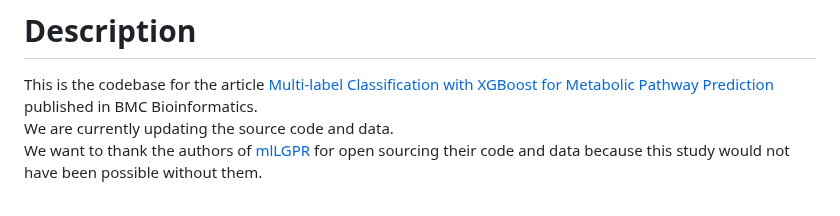
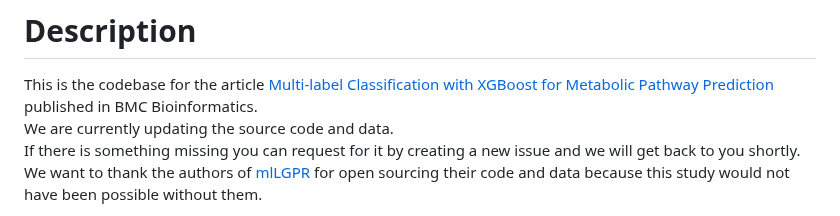
Before and after one commit to hyunwhanjoe/mlXGPR, a Markdown page: README.md, the part around the change. GitHub-like rendering.

Commit message:
README.md - create new issue request

```diff
--- a/README.md
+++ b/README.md
@@ -1,6 +1,7 @@
 # Description
 This is the codebase for the article [Multi-label Classification with XGBoost for Metabolic Pathway Prediction](https://doi.org/10.1186/s12859-024-05666-0) published in BMC Bioinformatics.
 We are currently updating the source code and data.
+If there is something missing you can request for it by creating a new issue and we will get back to you shortly.
 We want to thank the authors of [mlLGPR](https://github.com/hallamlab/mlLGPR) for open sourcing their code and data because this study would not have been possible without them.
 
 The project structure is based on the [Cookiecutter Data Science](https://drivendata.github.io/cookiecutter-data-science/) project structure.
```
